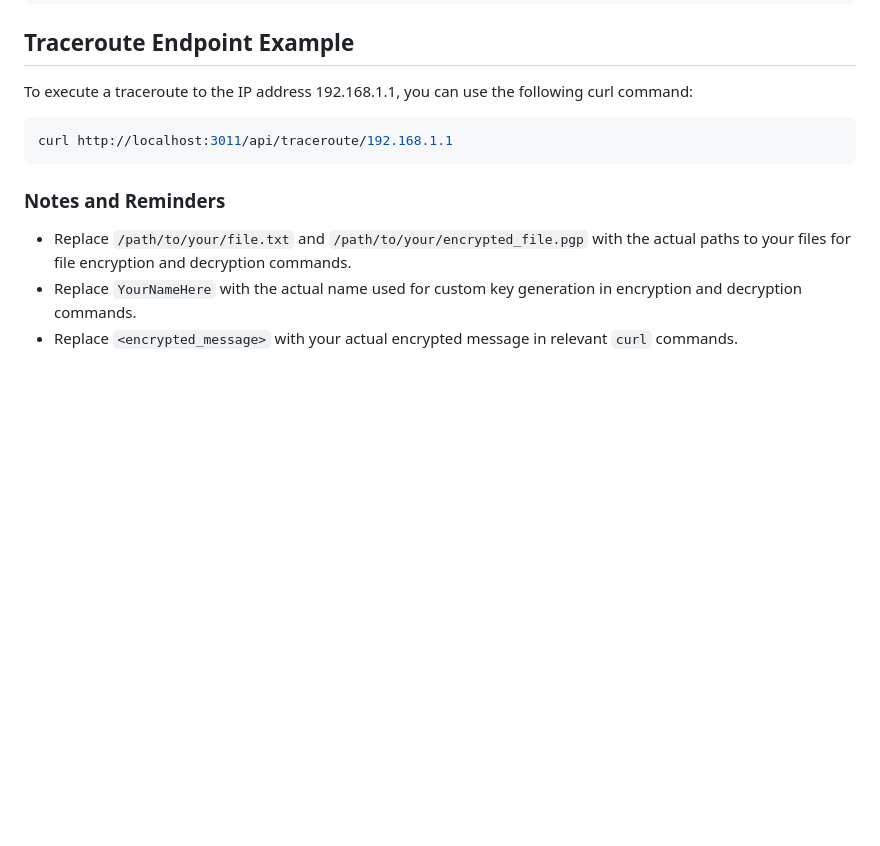
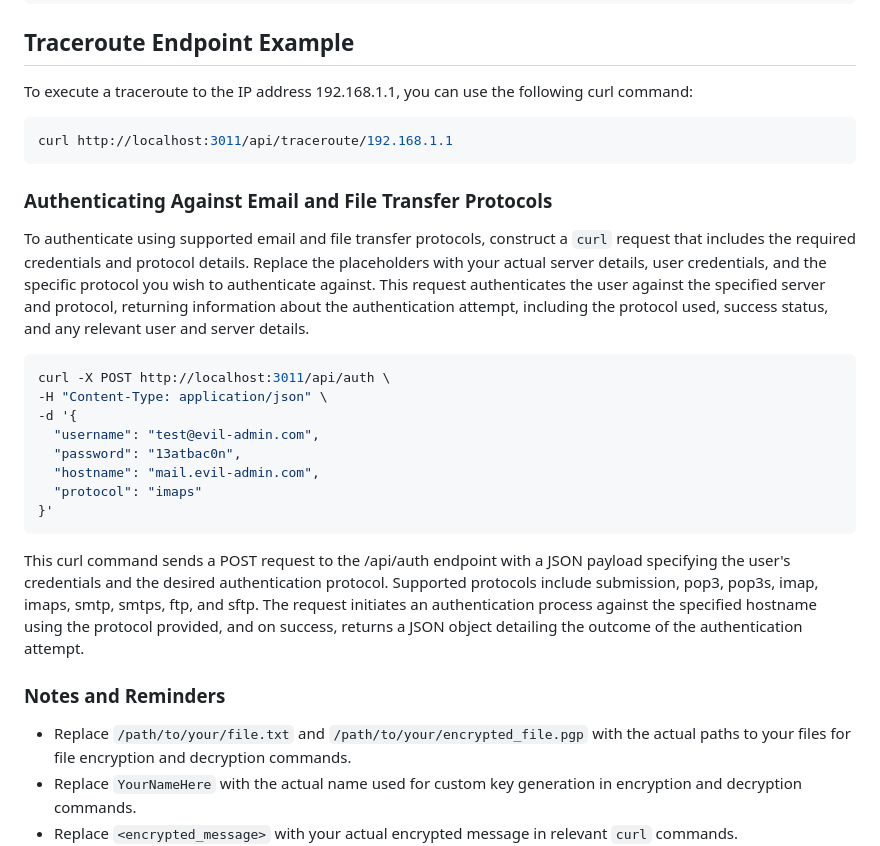
Before and after one commit to busybox42/evilapi, a Markdown page: examples/README.md, the part around the change. Drawn GitHub-style; blank space fills up the shorter version.

````diff
--- a/examples/README.md
+++ b/examples/README.md
@@ -233,6 +233,23 @@ To execute a traceroute to the IP address 192.168.1.1, you can use the following
 curl http://localhost:3011/api/traceroute/192.168.1.1
 ```
 
+### Authenticating Against Email and File Transfer Protocols
+
+To authenticate using supported email and file transfer protocols, construct a `curl` request that includes the required credentials and protocol details. Replace the placeholders with your actual server details, user credentials, and the specific protocol you wish to authenticate against. This request authenticates the user against the specified server and protocol, returning information about the authentication attempt, including the protocol used, success status, and any relevant user and server details.
+
+```bash
+curl -X POST http://localhost:3011/api/auth \
+-H "Content-Type: application/json" \
+-d '{
+  "username": "test@evil-admin.com",
+  "password": "13atbac0n",
+  "hostname": "mail.evil-admin.com",
+  "protocol": "imaps"
+}'
+```
+
+This curl command sends a POST request to the /api/auth endpoint with a JSON payload specifying the user's credentials and the desired authentication protocol. Supported protocols include submission, pop3, pop3s, imap, imaps, smtp, smtps, ftp, and sftp. The request initiates an authentication process against the specified hostname using the protocol provided, and on success, returns a JSON object detailing the outcome of the authentication attempt.
+
 ### Notes and Reminders
 
 - Replace `/path/to/your/file.txt` and `/path/to/your/encrypted_file.pgp` with the actual paths to your files for file encryption and decryption commands.
````
Also changed, not shown: docs/API_Documentation.md (+19 -0 lines).
